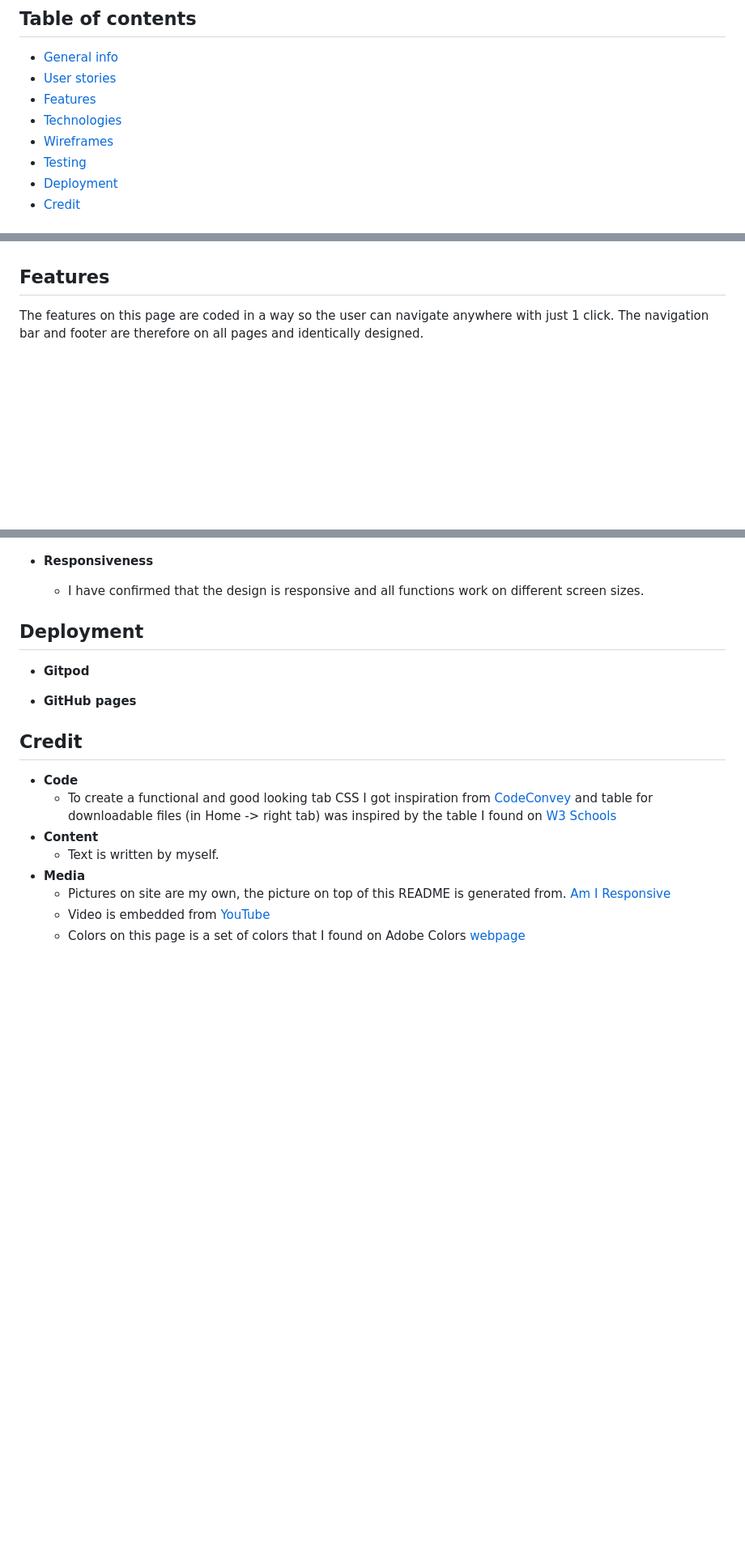
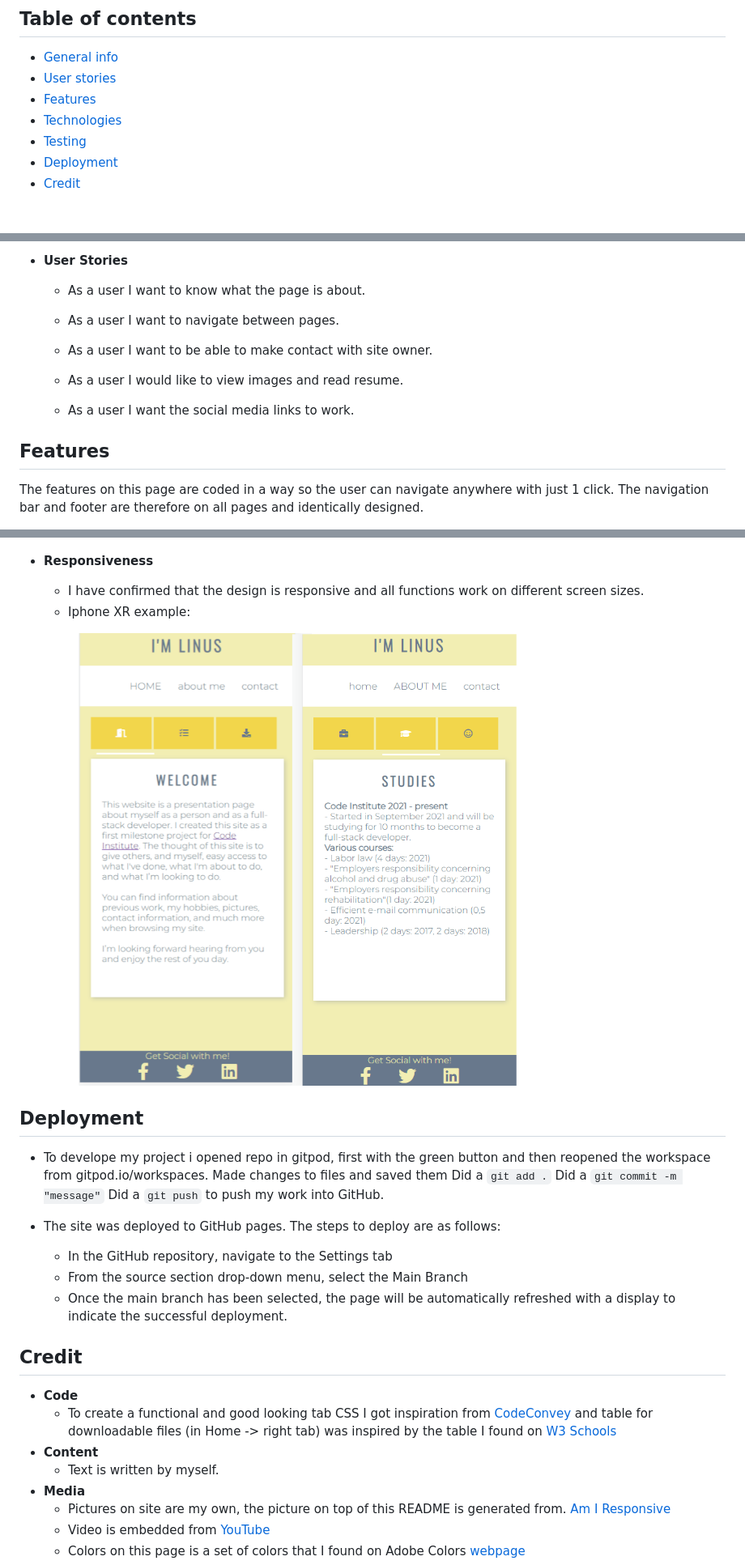
Before and after one commit to Code-Institute-Submissions/Linushf-bio-resume_JanResub, a Markdown page: README.md, 3 parts joined by grey strips. Shown at 81% size. GitHub-like rendering; pictures changed too: docs/screenshots/testiphone.png (added); blank space fills up the shorter version.

```diff
--- a/README.md
+++ b/README.md
@@ -7,7 +7,6 @@
 * [User stories](#user-stories)
 * [Features](#features)
 * [Technologies](#technologies)
-* [Wireframes](#wireframes)
 * [Testing](#testing)
 * [Deployment](#deployment)
 * [Credit](#credit)
@@ -28,3 +42,15 @@ As visiting user, I would like to know the professional experience of site ower
+- __User Stories__
+
+    - As a user I want to know what the page is about.
+
+    - As a user I want to navigate between pages.
+
+    - As a user I want to be able to make contact with site owner.
+
+    - As a user I would like to view images and read resume.
+
+    - As a user I want the social media links to work.
+
 
 ## Features
 The features on this page are coded in a way so the user can navigate anywhere with just 1 click. The navigation bar and footer are therefore on all pages and identically  designed.
@@ -97,13 +136,22 @@ I used Balsamiq to bulid these wiresframes.
     - I have tested that this page works when using different web browsers such as Safari, Chrome, Firefox, and Edge.
 - __Responsiveness__
     - I have confirmed that the design is responsive and all functions work on different screen sizes.
+    - Iphone XR example:
+
+    ![Test Iphone](docs/screenshots/testiphone.png "Iphone test")
 
 ## Deployment
 
-- __Gitpod__
+- To develope my project i opened repo in gitpod, first with the green button and then reopened the workspace from gitpod.io/workspaces.
+Made changes to files and saved them
+Did a `git add .`
+Did a `git commit -m "message"`
+Did a `git push` to push my work into GitHub.
 
-
-- __GitHub pages__
+- The site was deployed to GitHub pages. The steps to deploy are as follows:
+  - In the GitHub repository, navigate to the Settings tab
+  - From the source section drop-down menu, select the Main Branch
+  - Once the main branch has been selected, the page will be automatically refreshed with a display to indicate the successful deployment.
 
 ## Credit
 - __Code__
```
Also changed, not shown: other parts of README.md (+44 -16 lines), docs/screenshots/pres.png (added), docs/wireframes/desk.png (added), docs/wireframes/ipad.png (added), docs/wireframes/iphone.png (added).
